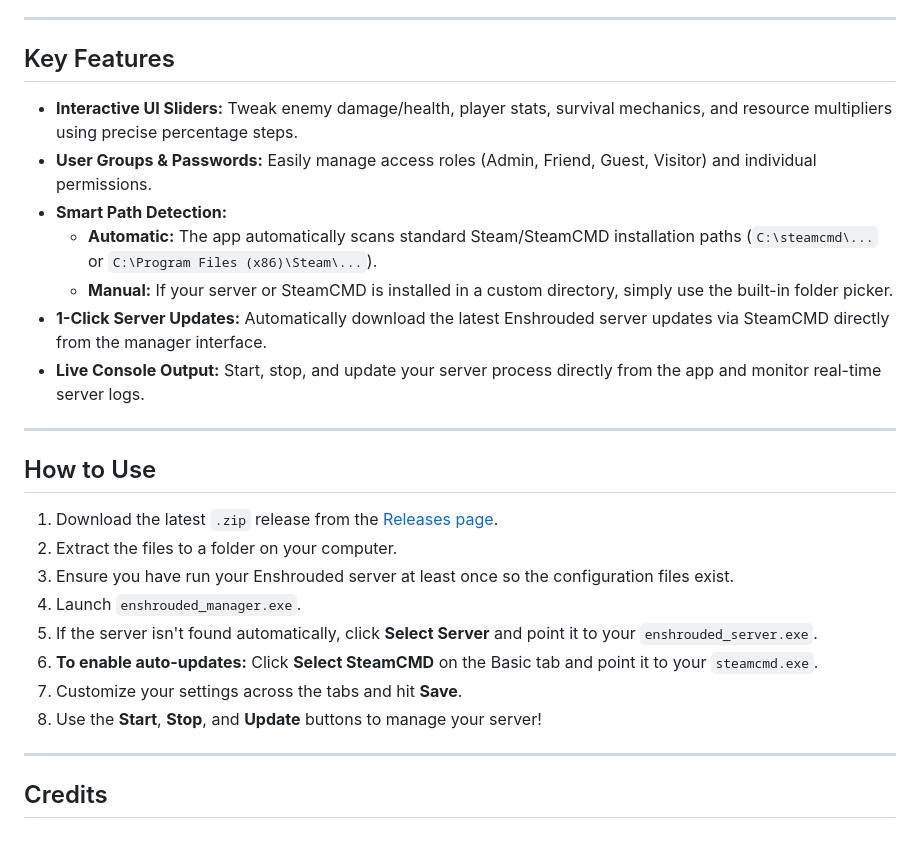
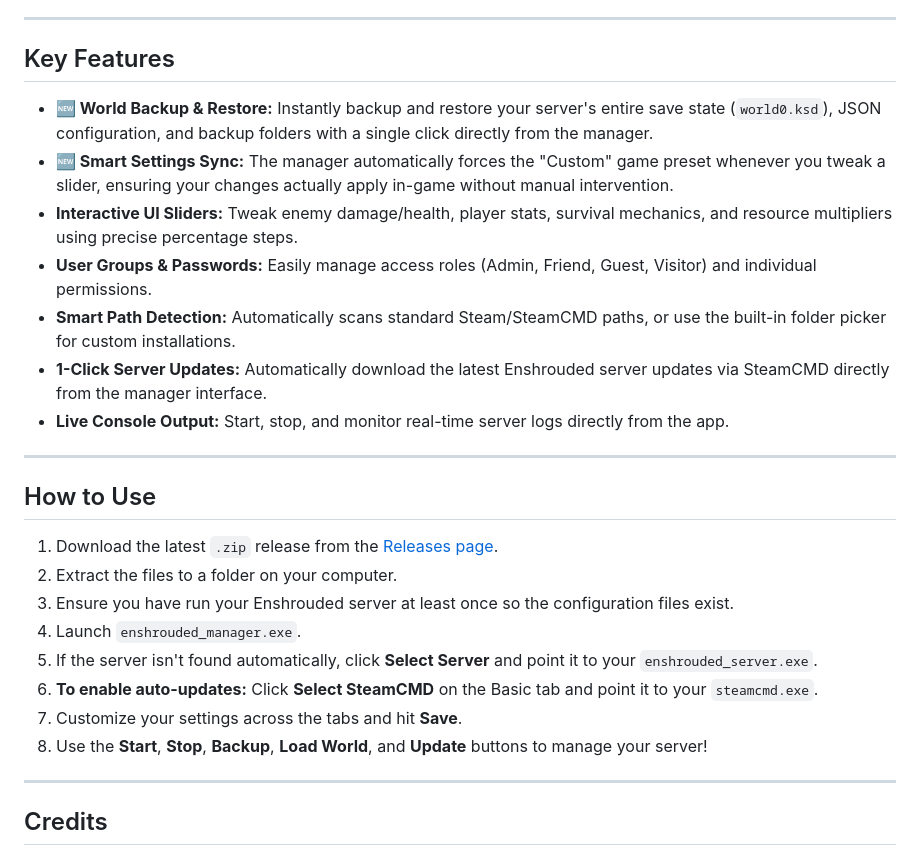
Before and after one commit to caveman-games/enshrouded-server-manager, a Markdown page: README.md, the part around the change. GitHub-like rendering.

Commit message:
Revise features and usage steps in README.md
Updated key features and usage instructions in README.

```diff
--- a/README.md
+++ b/README.md
@@ -15,13 +15,13 @@ A lightweight, user-friendly Windows desktop utility built with **Flutter** by *
 
 ## Key Features
 
+- **🆕 World Backup & Restore:** Instantly backup and restore your server's entire save state (`world0.ksd`), JSON configuration, and backup folders with a single click directly from the manager.
+- **🆕 Smart Settings Sync:** The manager automatically forces the "Custom" game preset whenever you tweak a slider, ensuring your changes actually apply in-game without manual intervention.
 - **Interactive UI Sliders:** Tweak enemy damage/health, player stats, survival mechanics, and resource multipliers using precise percentage steps.
 - **User Groups & Passwords:** Easily manage access roles (Admin, Friend, Guest, Visitor) and individual permissions.
-- **Smart Path Detection:**
-  - **Automatic:** The app automatically scans standard Steam/SteamCMD installation paths (`C:\steamcmd\...` or `C:\Program Files (x86)\Steam\...`).
-  - **Manual:** If your server or SteamCMD is installed in a custom directory, simply use the built-in folder picker.
+- **Smart Path Detection:** Automatically scans standard Steam/SteamCMD paths, or use the built-in folder picker for custom installations.
 - **1-Click Server Updates:** Automatically download the latest Enshrouded server updates via SteamCMD directly from the manager interface.
-- **Live Console Output:** Start, stop, and update your server process directly from the app and monitor real-time server logs.
+- **Live Console Output:** Start, stop, and monitor real-time server logs directly from the app.
 
 ---
 
@@ -34,7 +34,7 @@ A lightweight, user-friendly Windows desktop utility built with **Flutter** by *
 5. If the server isn't found automatically, click **Select Server** and point it to your `enshrouded_server.exe`.
 6. **To enable auto-updates:** Click **Select SteamCMD** on the Basic tab and point it to your `steamcmd.exe`.
 7. Customize your settings across the tabs and hit **Save**.
-8. Use the **Start**, **Stop**, and **Update** buttons to manage your server!
+8. Use the **Start**, **Stop**, **Backup**, **Load World**, and **Update** buttons to manage your server!
 
 ---
 
```
